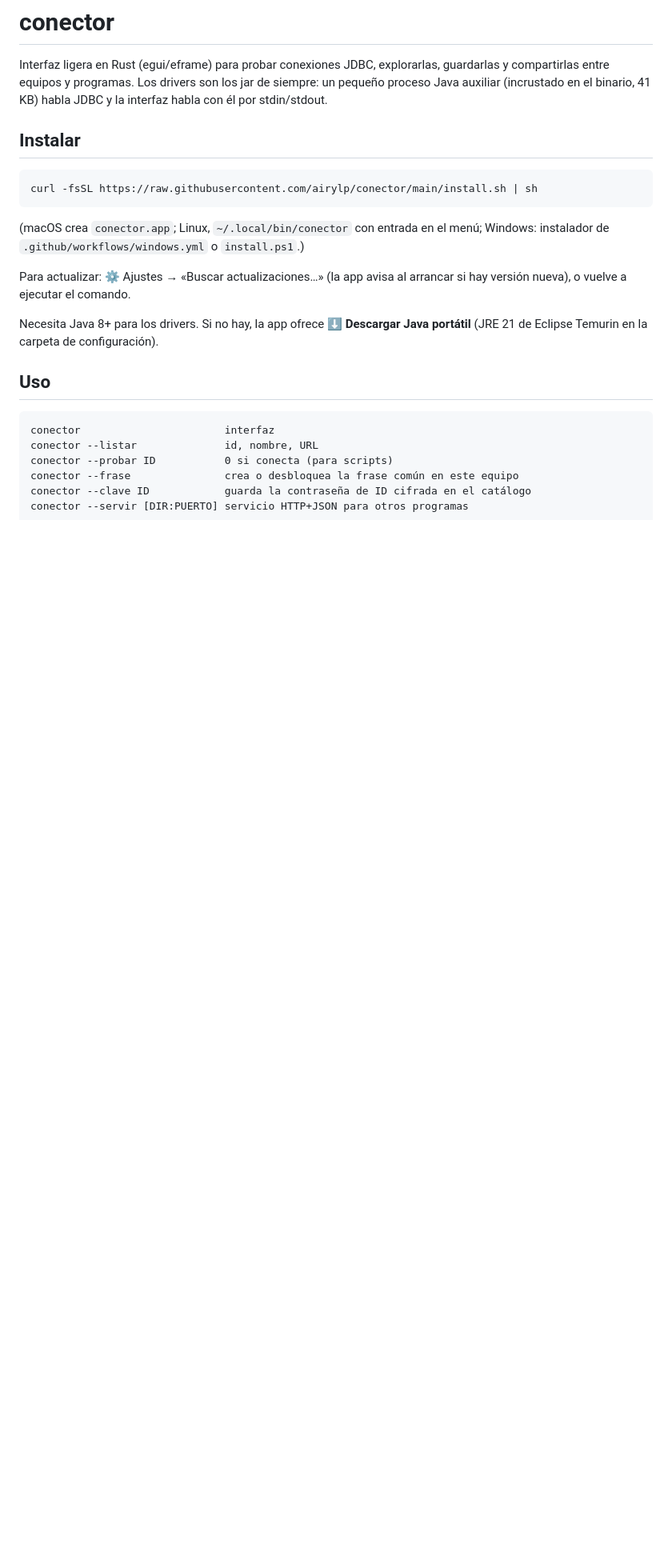
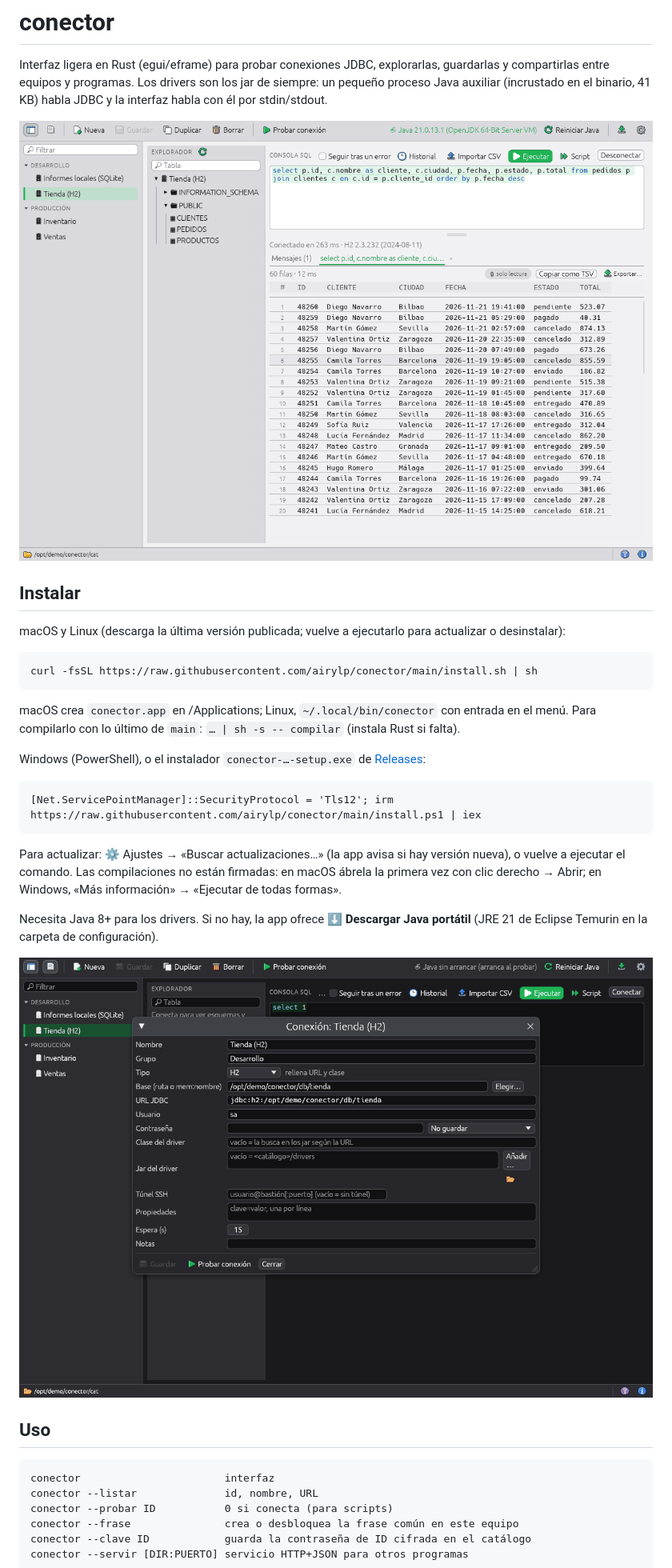
Before and after one commit to airylp/conector, a Markdown page: README.md, the part around one of its changes. Shown at 80% size. GitHub-like rendering; pictures changed too: docs/conector-claro.png (added), docs/conector-oscuro.png (added); blank space fills up the shorter version.

Commit message:
Instalar y actualizar desde GitHub Releases; capturas en el README

```diff
--- a/README.md
+++ b/README.md
@@ -5,18 +5,31 @@ guardarlas y compartirlas entre equipos y programas. Los drivers son los jar de
 siempre: un pequeño proceso Java auxiliar (incrustado en el binario, 41 KB)
 habla JDBC y la interfaz habla con él por stdin/stdout.
 
+![conector con una consulta sobre H2 (tema grafito claro)](docs/conector-claro.png)
+
 ## Instalar
+
+macOS y Linux (descarga la última versión publicada; vuelve a ejecutarlo para actualizar o
+desinstalar):
 
     curl -fsSL https://raw.githubusercontent.com/airylp/conector/main/install.sh | sh
 
-(macOS crea `conector.app`; Linux, `~/.local/bin/conector` con entrada en el menú;
-Windows: instalador de `.github/workflows/windows.yml` o `install.ps1`.)
+macOS crea `conector.app` en /Applications; Linux, `~/.local/bin/conector` con entrada en el menú.
+Para compilarlo con lo último de `main`: `… | sh -s -- compilar` (instala Rust si falta).
 
-Para actualizar: ⚙ Ajustes → «Buscar actualizaciones…» (la app avisa al
-arrancar si hay versión nueva), o vuelve a ejecutar el comando.
+Windows (PowerShell), o el instalador `conector-…-setup.exe` de
+[Releases](https://github.com/airylp/conector/releases/latest):
+
+    [Net.ServicePointManager]::SecurityProtocol = 'Tls12'; irm https://raw.githubusercontent.com/airylp/conector/main/install.ps1 | iex
+
+Para actualizar: ⚙ Ajustes → «Buscar actualizaciones…» (la app avisa si hay versión nueva), o
+vuelve a ejecutar el comando. Las compilaciones no están firmadas: en macOS ábrela la primera vez
+con clic derecho → Abrir; en Windows, «Más información» → «Ejecutar de todas formas».
 
 Necesita Java 8+ para los drivers. Si no hay, la app ofrece **⬇ Descargar Java
 portátil** (JRE 21 de Eclipse Temurin en la carpeta de configuración).
+
+![Datos de una conexión (tema grafito oscuro)](docs/conector-oscuro.png)
 
 ## Uso
 
```
Also changed, not shown: other parts of README.md (+1 -1 lines), 7 other files.
